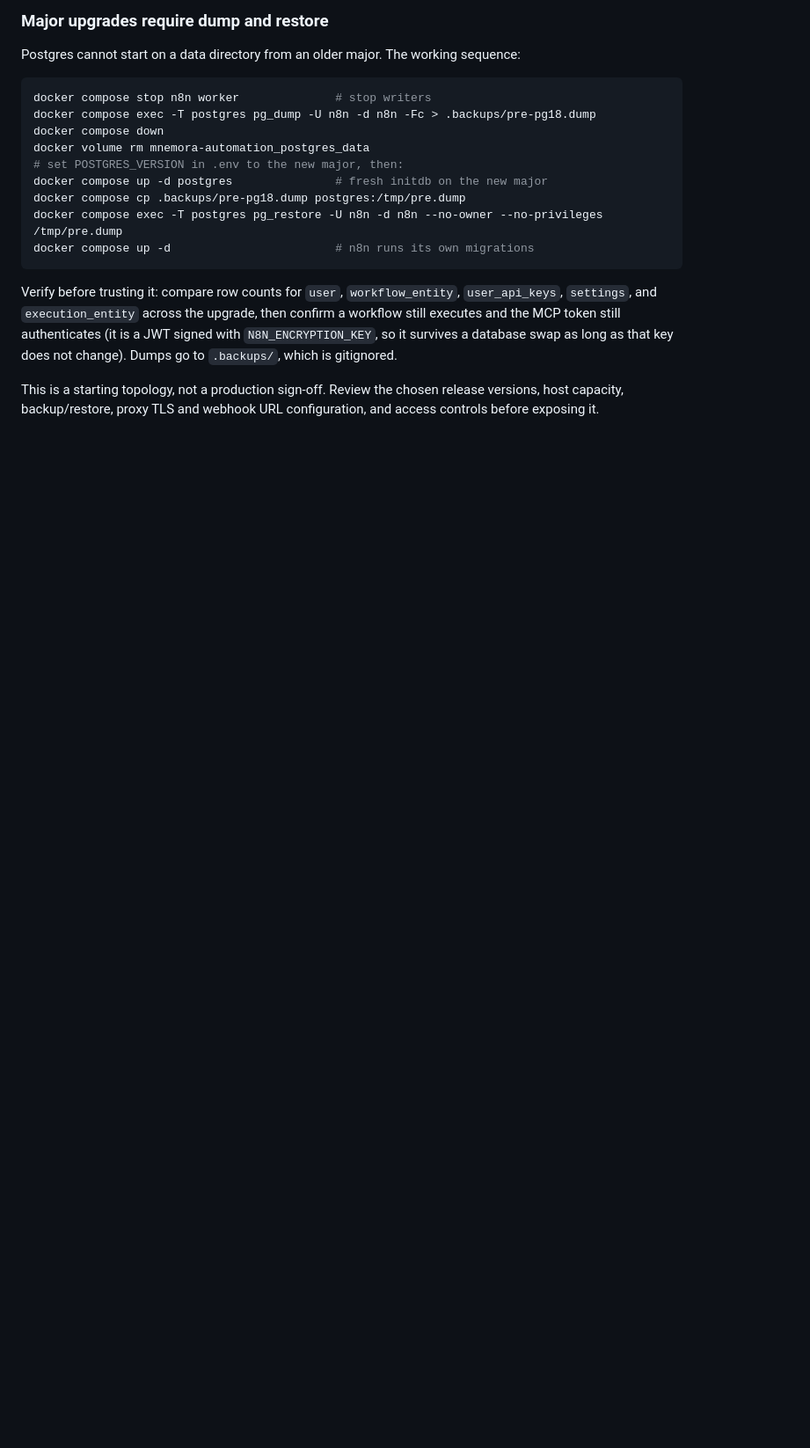
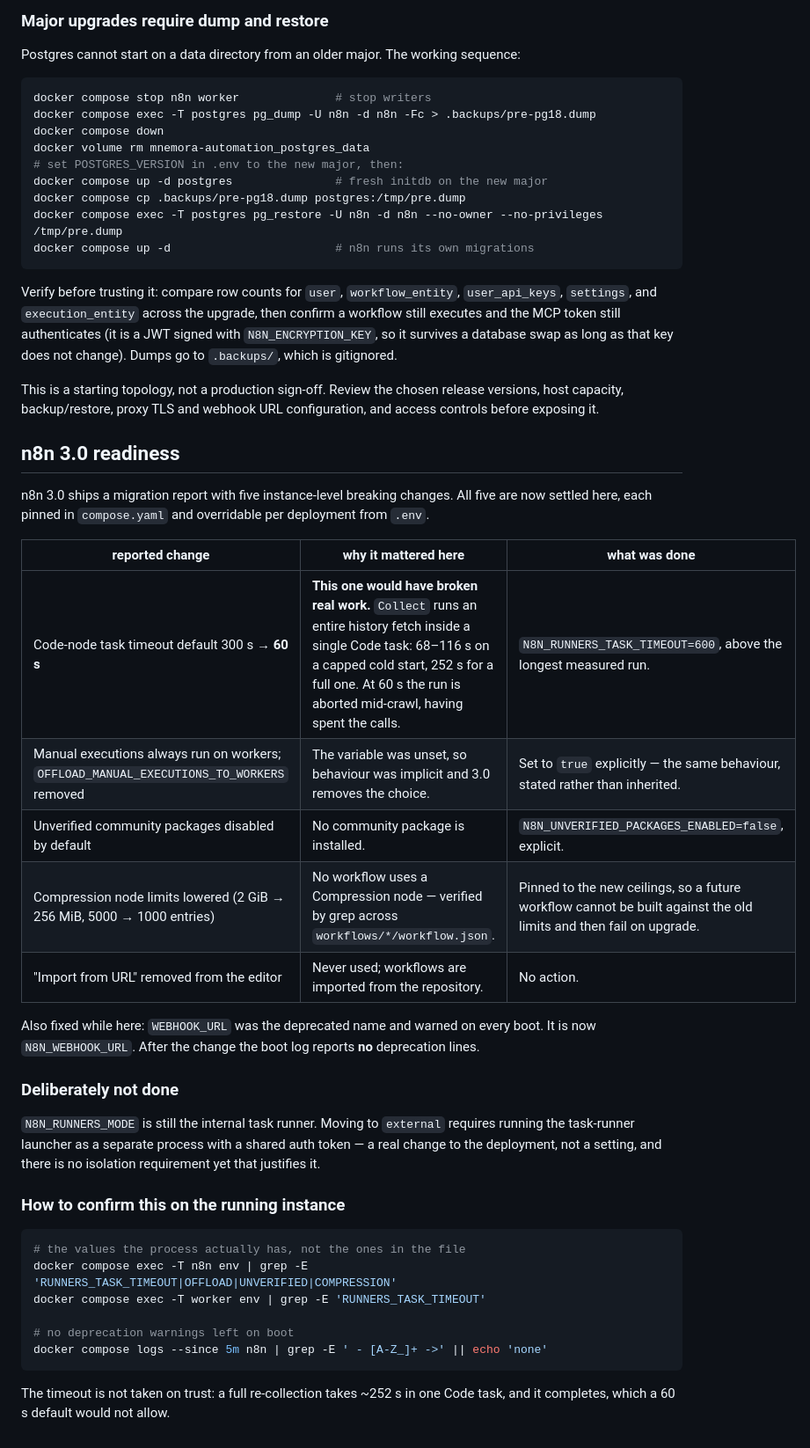
Before and after one commit to Operator-Syn/mnemora, a Markdown page: docs/operations/n8n-compose.md, the part around the change. Shown at 88% size. GitHub-like rendering; blank space fills up the shorter version.

Commit message:
docs(ops): n8n 3.0 migration decisions, including what was deliberately not done

````diff
--- a/docs/operations/n8n-compose.md
+++ b/docs/operations/n8n-compose.md
@@ -60,3 +60,39 @@ Verify before trusting it: compare row counts for `user`, `workflow_entity`, `us
 
 
 This is a starting topology, not a production sign-off. Review the chosen release versions, host capacity, backup/restore, proxy TLS and webhook URL configuration, and access controls before exposing it.
+
+## n8n 3.0 readiness
+
+n8n 3.0 ships a migration report with five instance-level breaking changes. All five are now
+settled here, each pinned in `compose.yaml` and overridable per deployment from `.env`.
+
+| reported change | why it mattered here | what was done |
+|---|---|---|
+| Code-node task timeout default 300 s → **60 s** | **This one would have broken real work.** `Collect` runs an entire history fetch inside a single Code task: 68–116 s on a capped cold start, 252 s for a full one. At 60 s the run is aborted mid-crawl, having spent the calls. | `N8N_RUNNERS_TASK_TIMEOUT=600`, above the longest measured run. |
+| Manual executions always run on workers; `OFFLOAD_MANUAL_EXECUTIONS_TO_WORKERS` removed | The variable was unset, so behaviour was implicit and 3.0 removes the choice. | Set to `true` explicitly — the same behaviour, stated rather than inherited. |
+| Unverified community packages disabled by default | No community package is installed. | `N8N_UNVERIFIED_PACKAGES_ENABLED=false`, explicit. |
+| Compression node limits lowered (2 GiB → 256 MiB, 5000 → 1000 entries) | No workflow uses a Compression node — verified by grep across `workflows/*/workflow.json`. | Pinned to the new ceilings, so a future workflow cannot be built against the old limits and then fail on upgrade. |
+| "Import from URL" removed from the editor | Never used; workflows are imported from the repository. | No action. |
+
+Also fixed while here: `WEBHOOK_URL` was the deprecated name and warned on every boot. It is now
+`N8N_WEBHOOK_URL`. After the change the boot log reports **no** deprecation lines.
+
+### Deliberately not done
+
+`N8N_RUNNERS_MODE` is still the internal task runner. Moving to `external` requires running the
+task-runner launcher as a separate process with a shared auth token — a real change to the
+deployment, not a setting, and there is no isolation requirement yet that justifies it.
+
+### How to confirm this on the running instance
+
+```sh
+# the values the process actually has, not the ones in the file
+docker compose exec -T n8n env | grep -E 'RUNNERS_TASK_TIMEOUT|OFFLOAD|UNVERIFIED|COMPRESSION'
+docker compose exec -T worker env | grep -E 'RUNNERS_TASK_TIMEOUT'
+
+# no deprecation warnings left on boot
+docker compose logs --since 5m n8n | grep -E ' - [A-Z_]+ ->' || echo 'none'
+```
+
+The timeout is not taken on trust: a full re-collection takes ~252 s in one Code task, and it
+completes, which a 60 s default would not allow.
````
